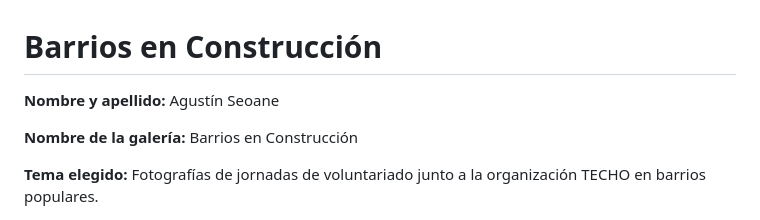
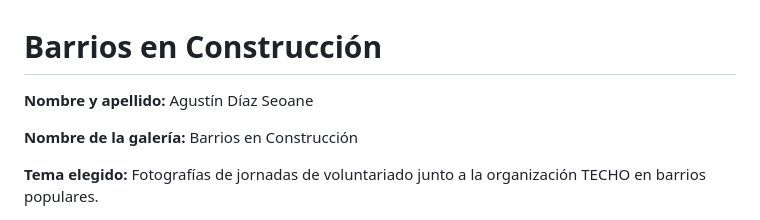
Before and after one commit to agustin1115/Actividad-1-Galer-a-Visual, a Markdown page: README.md, the part around the change. Drawn GitHub-style.

```diff
--- a/README.md
+++ b/README.md
@@ -1,6 +1,6 @@
 # Barrios en Construcción
 
-**Nombre y apellido:** Agustín Seoane
+**Nombre y apellido:** Agustín Díaz Seoane
 
 **Nombre de la galería:** Barrios en Construcción
 
```
